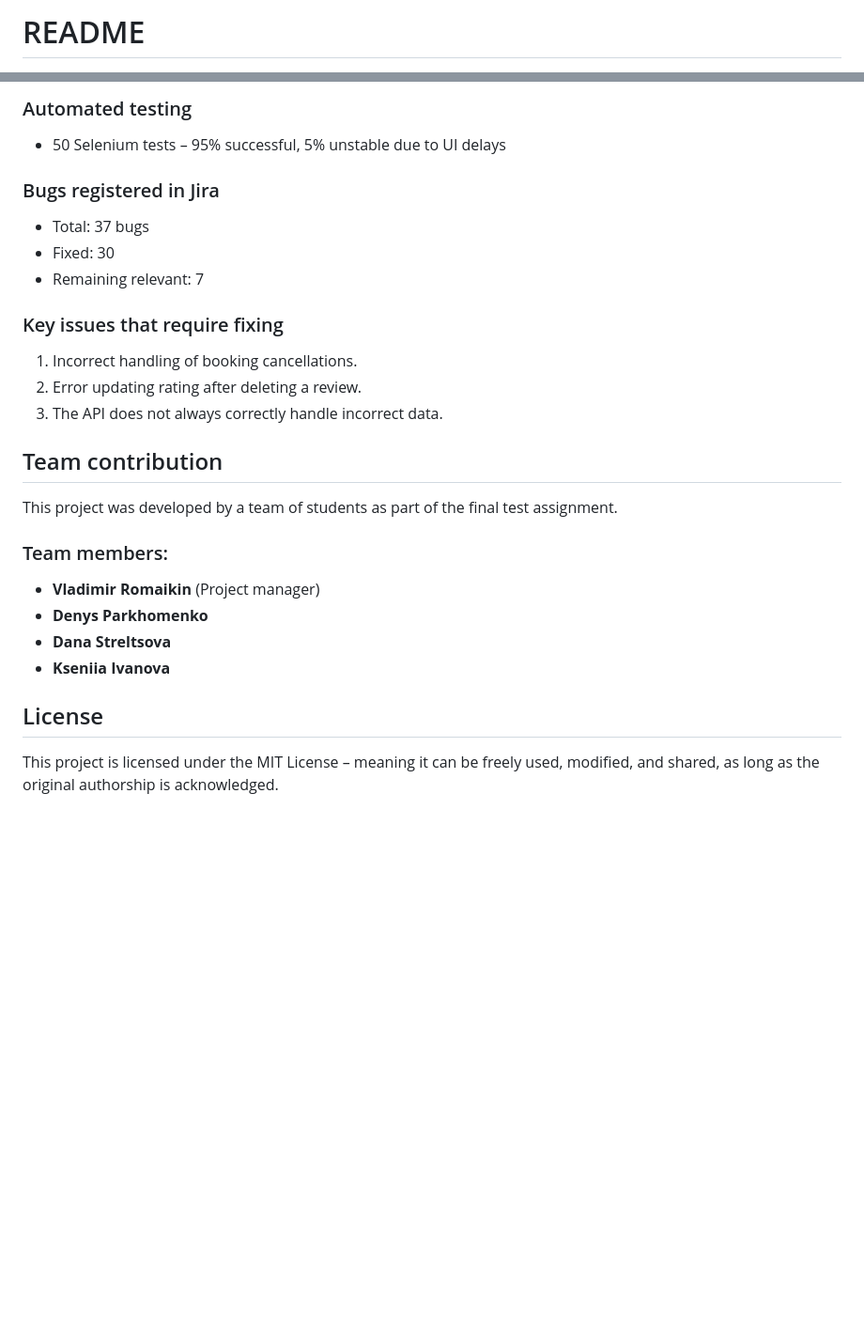
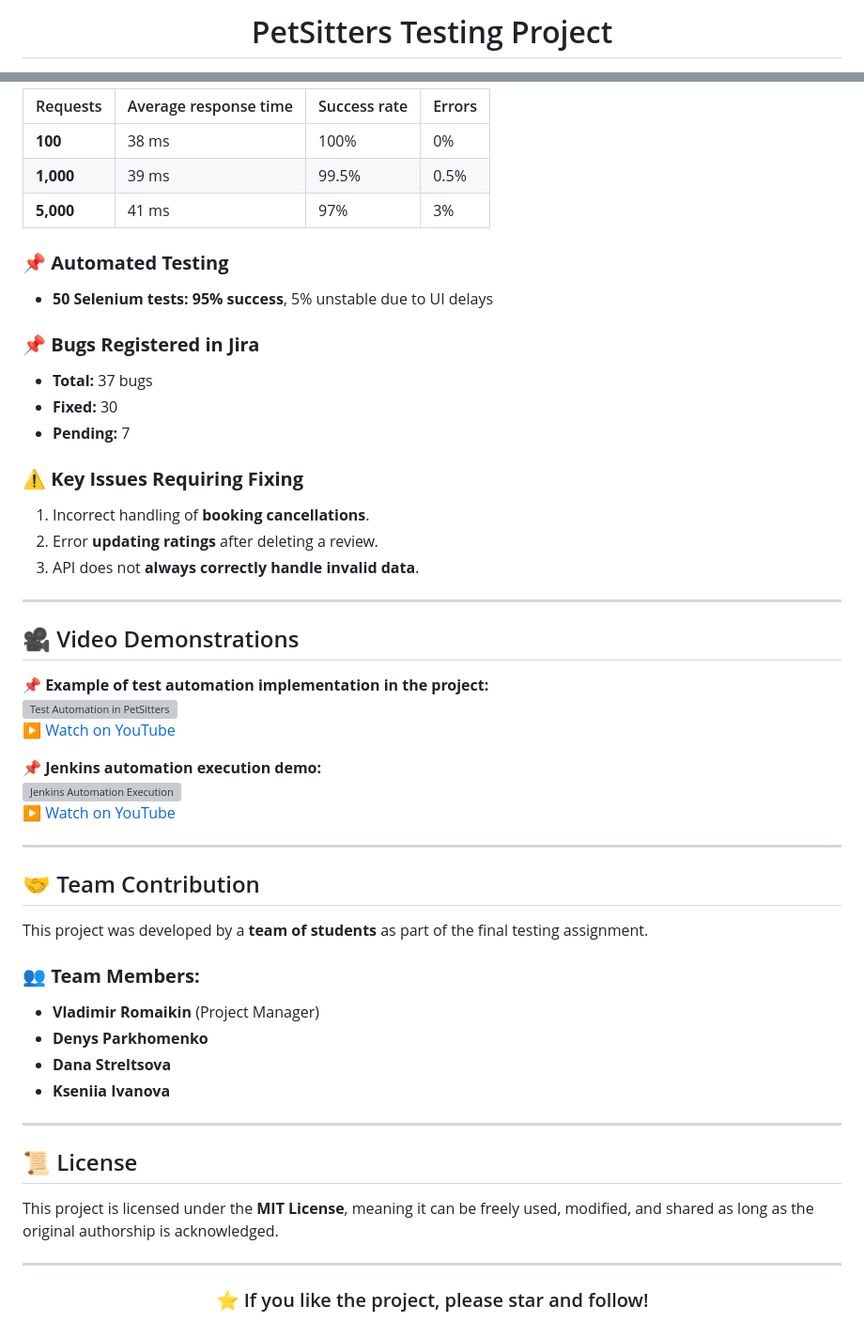
Before and after one commit to RomNox/Portfolio, a Markdown page: myCases/qaStudentProject/README.md, 2 parts joined by grey strips. Shown at 94% size. GitHub-like rendering; blank space fills up the shorter version; grey boxes are pictures that could not be loaded.

```diff
--- a/myCases/qaStudentProject/README.md
+++ b/myCases/qaStudentProject/README.md
@@ -1,2 +1,2 @@
-# README
+<h1 align="center"> PetSitters Testing Project </h1>
 
@@ -70,27 +81,53 @@ We used a structured and systematic approach based on best testing practices:
 
-### Automated testing
-- 50 Selenium tests – 95% successful, 5% unstable due to UI delays
+| Requests   | Average response time | Success rate | Errors |
+|------------|-----------------------|-------------|--------|
+| **100**    | 38 ms                 | 100%        | 0%     |
+| **1,000**  | 39 ms                 | 99.5%       | 0.5%   |
+| **5,000**  | 41 ms                 | 97%         | 3%     |
 
-### Bugs registered in Jira
-- Total: 37 bugs
-- Fixed: 30
-- Remaining relevant: 7
+### 📌 **Automated Testing**
+- **50 Selenium tests:** **95% success**, 5% unstable due to UI delays
 
-### Key issues that require fixing
-1. Incorrect handling of booking cancellations.
-2. Error updating rating after deleting a review.
-3. The API does not always correctly handle incorrect data.
+### 📌 **Bugs Registered in Jira**
+- **Total:** 37 bugs
+- **Fixed:** 30
+- **Pending:** 7
 
-## Team contribution
+### ⚠ **Key Issues Requiring Fixing**
+1. Incorrect handling of **booking cancellations**.
+2. Error **updating ratings** after deleting a review.
+3. API does not **always correctly handle invalid data**.
 
-This project was developed by a team of students as part of the final test assignment.
+---
 
-### Team members:
-- **Vladimir Romaikin** (Project manager)
+## 🎥 Video Demonstrations
+
+📌 **Example of test automation implementation in the project:**
+[![Test Automation in PetSitters](https://img.youtube.com/vi/f2U3DToJif4/0.jpg)](https://youtu.be/f2U3DToJif4)
+[▶ Watch on YouTube](https://youtu.be/f2U3DToJif4)
+
+📌 **Jenkins automation execution demo:**
+[![Jenkins Automation Execution](https://img.youtube.com/vi/33VRRRoJxKc/0.jpg)](https://youtu.be/33VRRRoJxKc)
+[▶ Watch on YouTube](https://youtu.be/33VRRRoJxKc)
+
+---
+
+## 🤝 Team Contribution
+
+This project was developed by a **team of students** as part of the final testing assignment.
+
+### 👥 **Team Members:**
+- **Vladimir Romaikin** (Project Manager)
 - **Denys Parkhomenko**
 - **Dana Streltsova**
 - **Kseniia Ivanova**
 
-## License
+---
 
-This project is licensed under the MIT License – meaning it can be freely used, modified, and shared, as long as the original authorship is acknowledged.
+## 📜 License
+
+This project is licensed under the **MIT License**, meaning it can be freely used, modified, and shared as long as the original authorship is acknowledged.
+
+---
+
+<h3 align="center">⭐️ If you like the project, please star and follow!</h3>
```
Also changed, not shown: other parts of myCases/qaStudentProject/README.md (+58 -47 lines).
